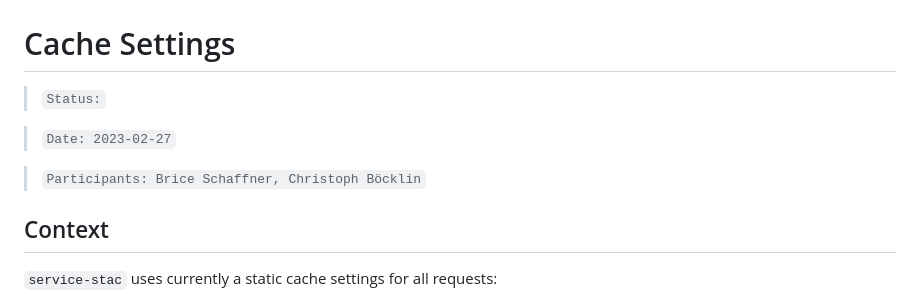
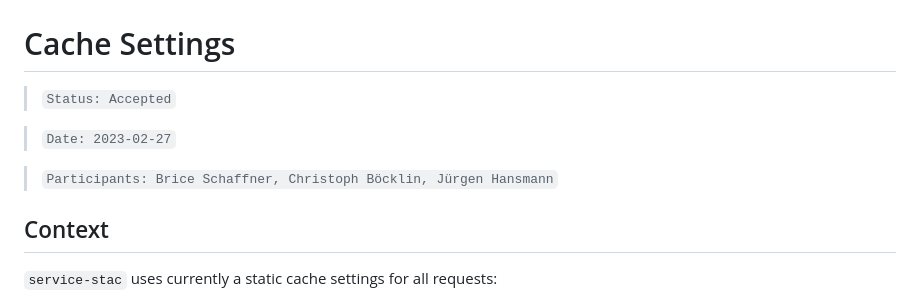
Before and after one commit to geoadmin/service-stac, a Markdown page: adr/2023_02_27_cache_settings.md, the part around the change printed below. GitHub-like rendering.

```diff
--- a/adr/2023_02_27_cache_settings.md
+++ b/adr/2023_02_27_cache_settings.md
@@ -1,10 +1,10 @@
 # Cache Settings
 
-> `Status:`
+> `Status: Accepted`
 
 > `Date: 2023-02-27`
 
-> `Participants: Brice Schaffner, Christoph Böcklin`
+> `Participants: Brice Schaffner, Christoph Böcklin, Jürgen Hansmann`
 
 ## Context
 
```
Also changed, not shown: other parts of adr/2023_02_27_cache_settings.md (+16 -12 lines).
